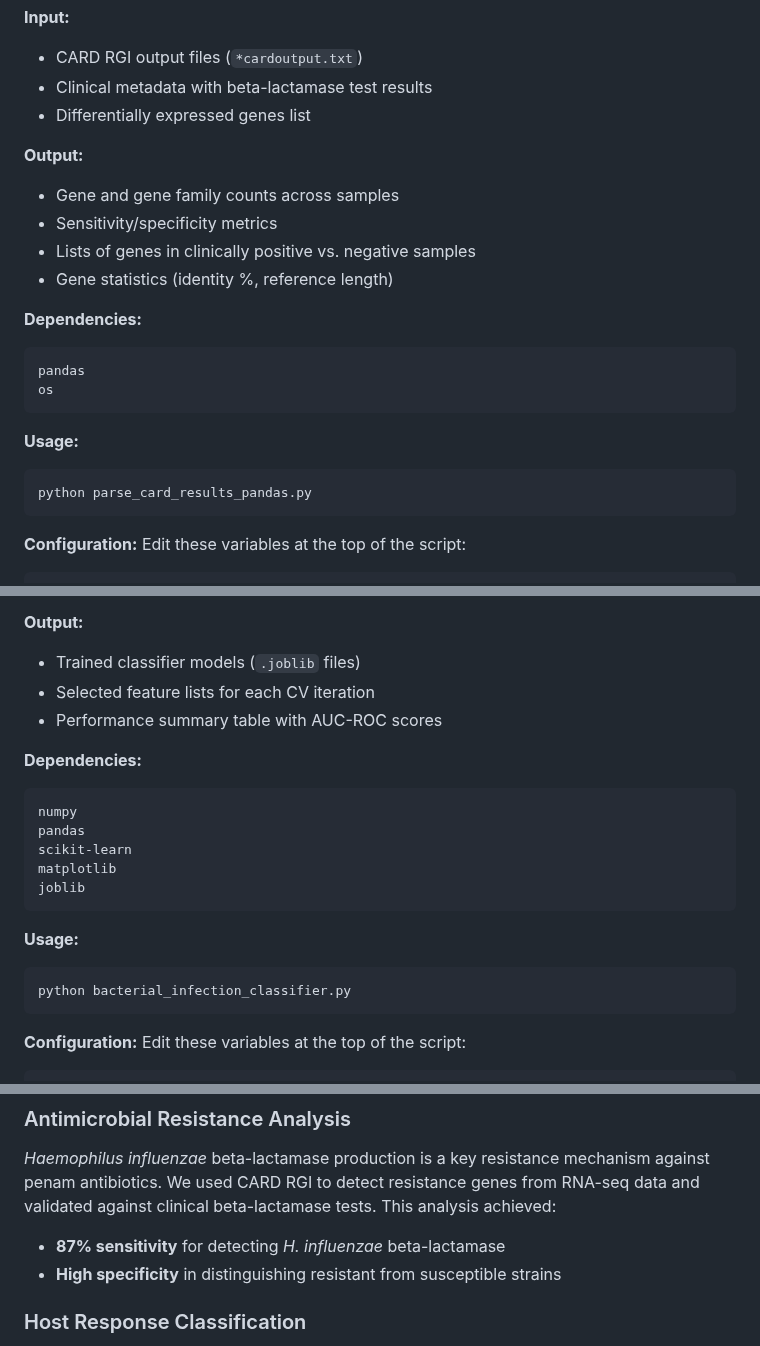
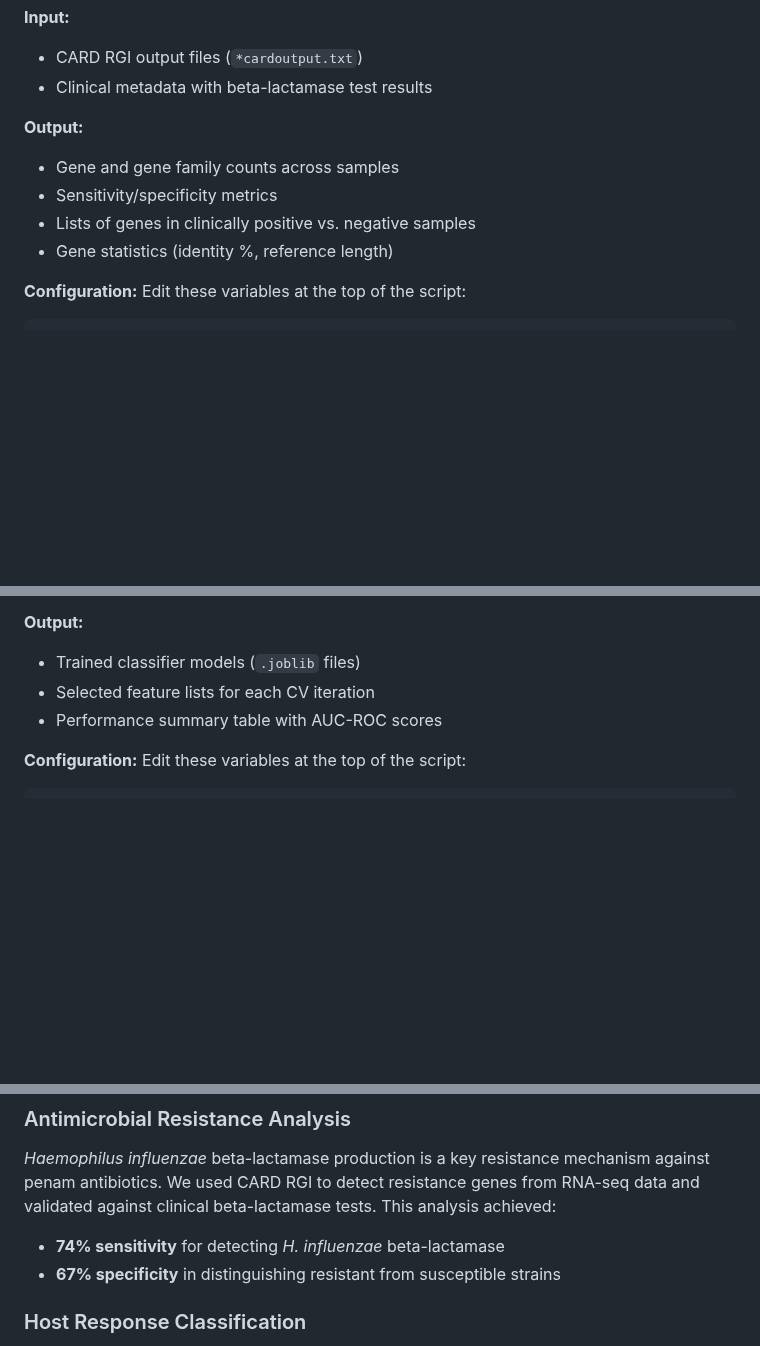
Before and after one commit to nooranabumazen/msc-thesis-analysis, a Markdown page: python scripts/README.md, 3 parts joined by grey strips. GitHub-like rendering; blank space fills up the shorter version.

````diff
--- a/python scripts/README.md
+++ b/python scripts/README.md
@@ -32,24 +32,12 @@ Both analyses used nasopharyngeal swab samples from 221 children with acute sinu
 **Input:**
 - CARD RGI output files (`*cardoutput.txt`)
 - Clinical metadata with beta-lactamase test results
-- Differentially expressed genes list
 
 **Output:**
 - Gene and gene family counts across samples
 - Sensitivity/specificity metrics
 - Lists of genes in clinically positive vs. negative samples
 - Gene statistics (identity %, reference length)
-
-**Dependencies:**
-```python
-pandas
-os
-```
-
-**Usage:**
-```bash
-python parse_card_results_pandas.py
-```
 
 **Configuration:** Edit these variables at the top of the script:
 ```python
@@ -81,20 +69,6 @@ METADATA_FILE = "metadata.csv"
 - Selected feature lists for each CV iteration
 - Performance summary table with AUC-ROC scores
 
-**Dependencies:**
-```python
-numpy
-pandas
-scikit-learn
-matplotlib
-joblib
-```
-
-**Usage:**
-```bash
-python bacterial_infection_classifier.py
-```
-
 **Configuration:** Edit these variables at the top of the script:
 ```python
 RESULTS_PATH = "/path/to/output"
@@ -112,8 +86,8 @@ NUM_OUTER_CV = 10
 ### Antimicrobial Resistance Analysis
 
 *Haemophilus influenzae* beta-lactamase production is a key resistance mechanism against penam antibiotics. We used CARD RGI to detect resistance genes from RNA-seq data and validated against clinical beta-lactamase tests. This analysis achieved:
-- **87% sensitivity** for detecting *H. influenzae* beta-lactamase
-- **High specificity** in distinguishing resistant from susceptible strains
+- **74% sensitivity** for detecting *H. influenzae* beta-lactamase
+- **67% specificity** in distinguishing resistant from susceptible strains
 
 ### Host Response Classification
 
````
Also changed, not shown: other parts of python scripts/README.md (+1 -1 lines).
